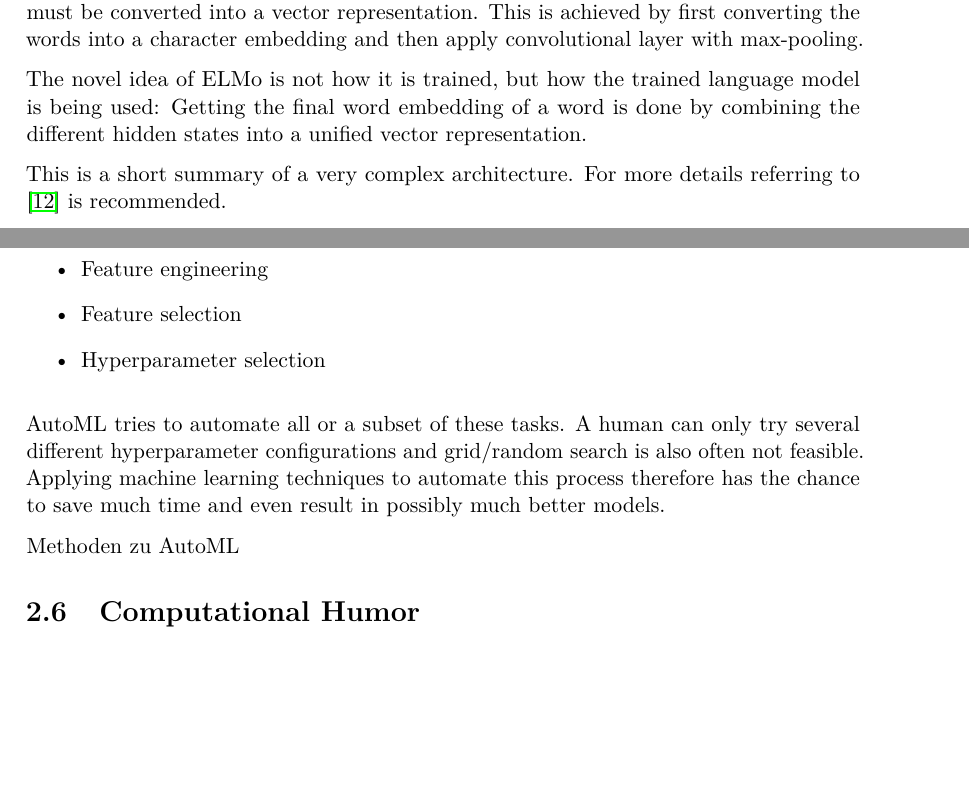
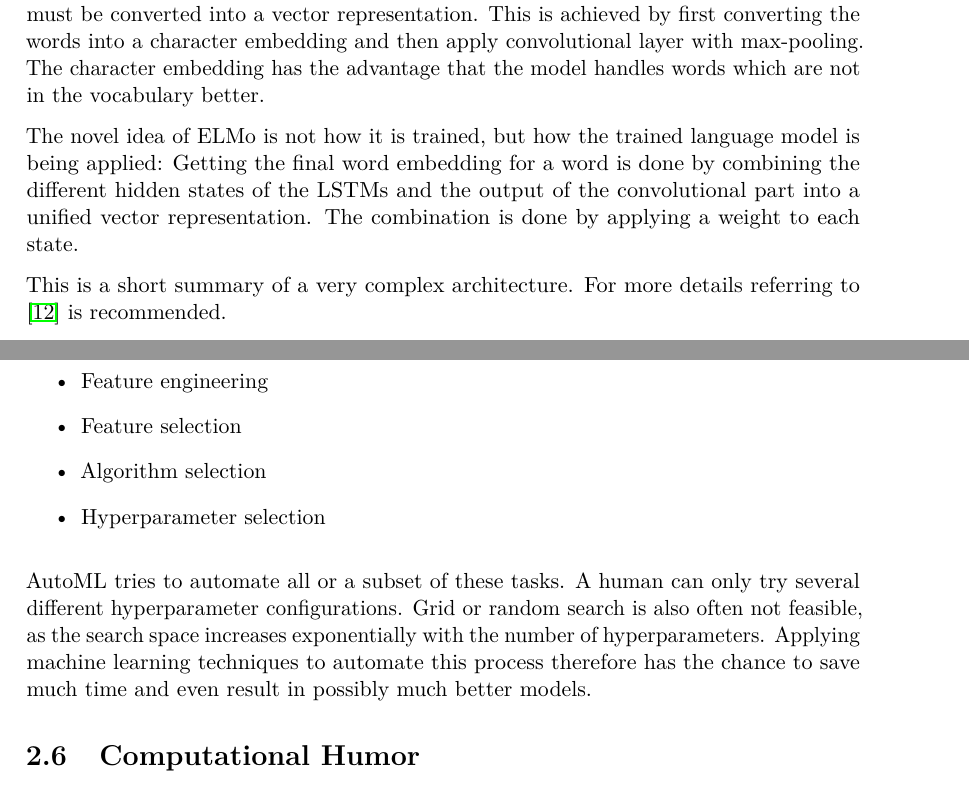
Before and after one commit to metzzo/deephumor, a LaTeX thesis (documentation/thesis/thesis.tex): two parts of pages 26 and 27 of 54, joined at a grey line, cut so that both start at the same text, the shorter picture padded with empty space. Compiled offline with pdfLaTeX.

Commit message:
add automl more elmo

```diff
--- a/documentation/thesis/thesis.tex
+++ b/documentation/thesis/thesis.tex
@@ -544,9 +544,9 @@ Previous models have very limited sense of context, especially had each word the
 
 The basis for ELMo is training a language model. A language model enables to predict the next word given a sequence of prior words. For example given the sequence of words "Yesterday I was in New York. I visited the statue of ...", a good language model could predict that the next word would be "Liberty".
 
-ELMo models this language model using a 2-layer bidirectional LSTM using residual connections, which allow deep models to train more efficiently. However the words still must be converted into a vector representation. This is achieved by first converting the words into a character embedding and then apply convolutional layer with max-pooling.
+ELMo models this language model using a 2-layer bidirectional LSTM using residual connections, which allow deep models to train more efficiently. However the words still must be converted into a vector representation. This is achieved by first converting the words into a character embedding and then apply convolutional layer with max-pooling. The character embedding has the advantage that the model handles words which are not in the vocabulary better.
 
-The novel idea of ELMo is not how it is trained, but how the trained language model is being used: Getting the final word embedding of a word is done by combining the different hidden states into a unified vector representation.
+The novel idea of ELMo is not how it is trained, but how the trained language model is being applied: Getting the final word embedding for a word is done by combining the different hidden states of the LSTMs and the output of the convolutional part into a unified vector representation. The combination is done by applying a weight to each state.
 
 This is a short summary of a very complex architecture. For more details referring to \cite{elmo} is recommended.
 
@@ -576,12 +576,14 @@ A machine learning pipeline consists of many labour intensive tasks, such as:
 \item Data pre-processing
 \item Feature engineering
 \item Feature selection
+\item Algorithm selection
 \item Hyperparameter selection
 \end{itemize}
 
-AutoML tries to automate all or a subset of these tasks. A human can only try several different hyperparameter configurations and grid/random search is also often not feasible. Applying machine learning techniques to automate this process therefore has the chance to save much time and even result in possibly much better models.
+AutoML tries to automate all or a subset of these tasks. A human can only try several different hyperparameter configurations. Grid or random search is also often not feasible, as the search space increases exponentially with the number of hyperparameters. Applying machine learning techniques to automate this process therefore has the chance to save much time and even result in possibly much better models.
 
-Methoden zu AutoML
+% TODO:
+%Methoden zu AutoML
 
 \section{Computational Humor}
 definition of computational humor
```
